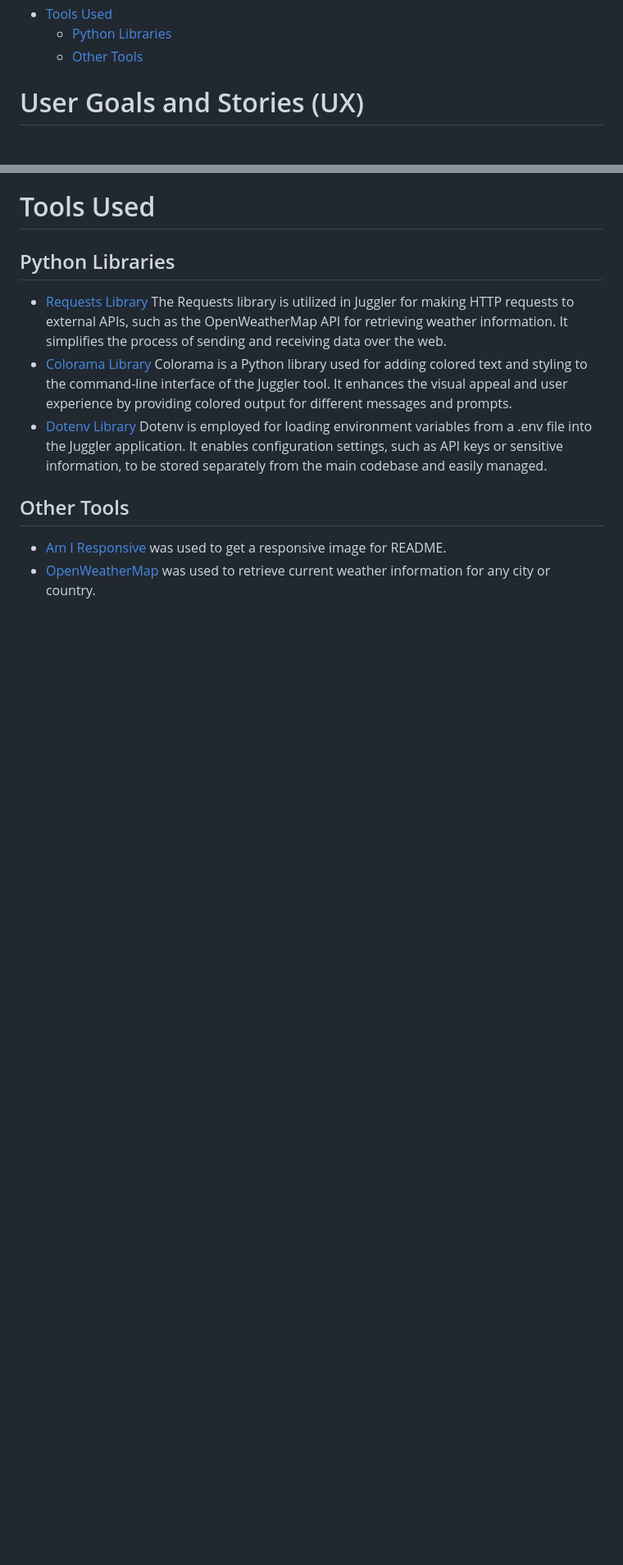
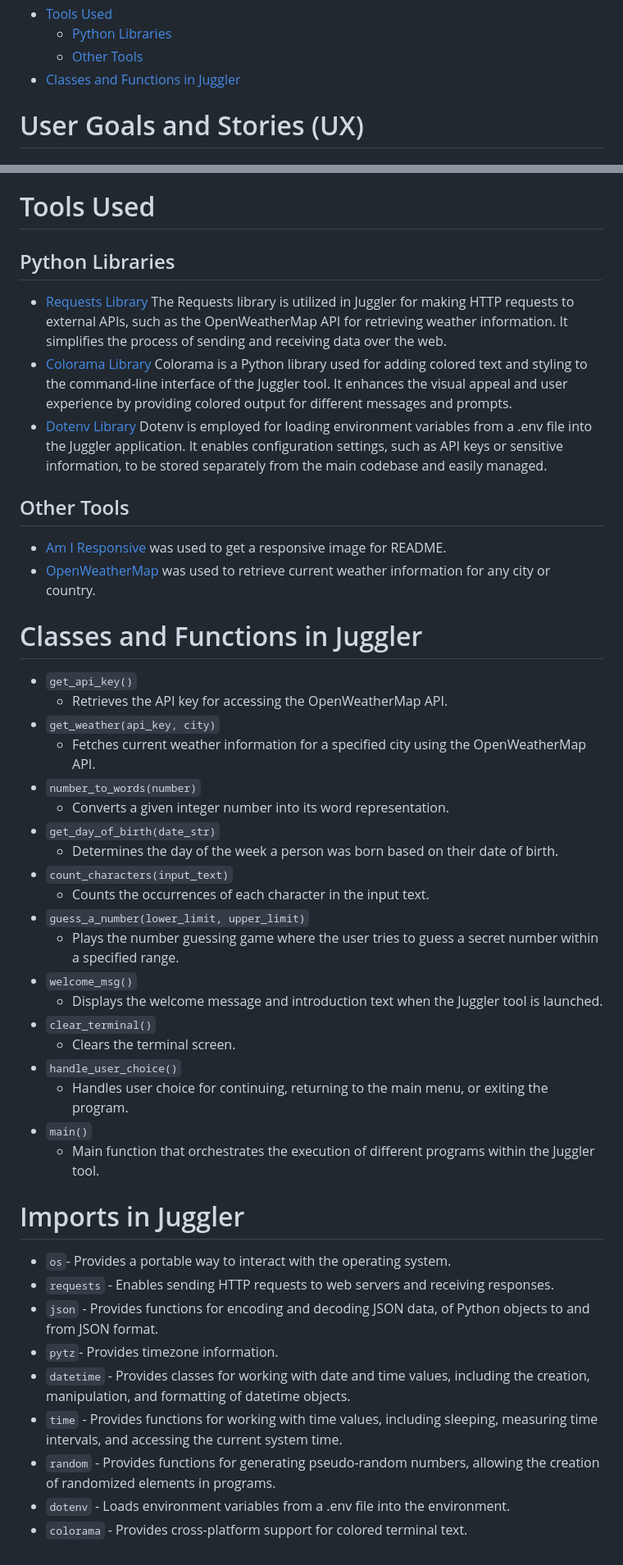
Before and after one commit to SwathiKeshavamurthy/Juggler-P3, a Markdown page: README.md, 2 parts joined by grey strips. Shown: that part at 82% size. GitHub-like rendering; blank space fills up the shorter version.

Commit message:
Add class, functions and imports to README.md

```diff
--- a/README.md
+++ b/README.md
@@ -40,7 +40,7 @@ view the live project [CLICK HERE!](https://juggler-p3-8ea65e7afcc7.herokuapp.co
 - [Tools Used](#tools-used)
     - [Python Libraries](#python-libraries)
     - [Other Tools](#other-tools)
-
+- [Classes and Functions in Juggler](#classes-and-functions-in-juggler)
 
 # User Goals and Stories (UX)
 
@@ -200,3 +200,38 @@ Dotenv is employed for loading environment variables from a .env file into the J
 
 - [Am I Responsive](https://ui.dev/amiresponsive) was used to get a responsive image for README.
 - [OpenWeatherMap](https://openweathermap.org/) was used to retrieve current weather information for any city or country.
+
+# Classes and Functions in Juggler
+
+- `get_api_key()`
+   -  Retrieves the API key for accessing the OpenWeatherMap API.
+- `get_weather(api_key, city)`
+   - Fetches current weather information for a specified city using the OpenWeatherMap API.
+- `number_to_words(number)`
+    - Converts a given integer number into its word representation.
+- `get_day_of_birth(date_str)`
+    - Determines the day of the week a person was born based on their date of birth.
+- `count_characters(input_text)`
+    - Counts the occurrences of each character in the input text.
+- `guess_a_number(lower_limit, upper_limit)`
+    - Plays the number guessing game where the user tries to guess a secret number within a specified range.
+- `welcome_msg()`
+    - Displays the welcome message and introduction text when the Juggler tool is launched.
+- `clear_terminal()`
+    - Clears the terminal screen.
+- `handle_user_choice()`
+    - Handles user choice for continuing, returning to the main menu, or exiting the program.
+- `main()`
+    - Main function that orchestrates the execution of different programs within the Juggler tool.
+
+# Imports in Juggler
+
+- `os`- Provides a portable way to interact with the operating system.
+- `requests` - Enables sending HTTP requests to web servers and receiving responses.
+- `json` - Provides functions for encoding and decoding JSON data, of Python objects to and from JSON format.
+- `pytz`- Provides timezone information.
+- `datetime` - Provides classes for working with date and time values, including the creation, manipulation, and formatting of datetime objects.
+- `time` - Provides functions for working with time values, including sleeping, measuring time intervals, and accessing the current system time.
+- `random` - Provides functions for generating pseudo-random numbers, allowing the creation of randomized elements in programs.
+- `dotenv` - Loads environment variables from a .env file into the environment.
+- `colorama` - Provides cross-platform support for colored terminal text.
```
Also changed, not shown: other parts of README.md (+13 -13 lines).
